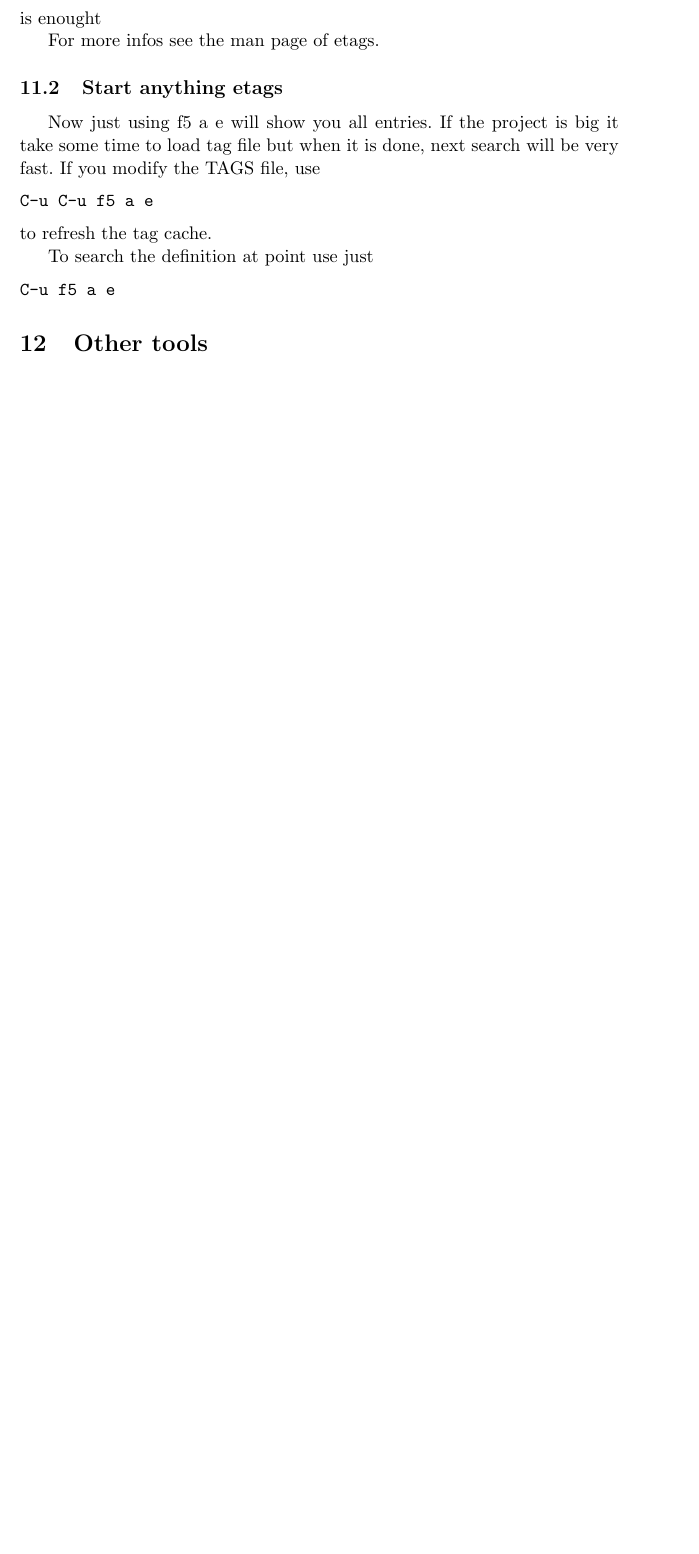
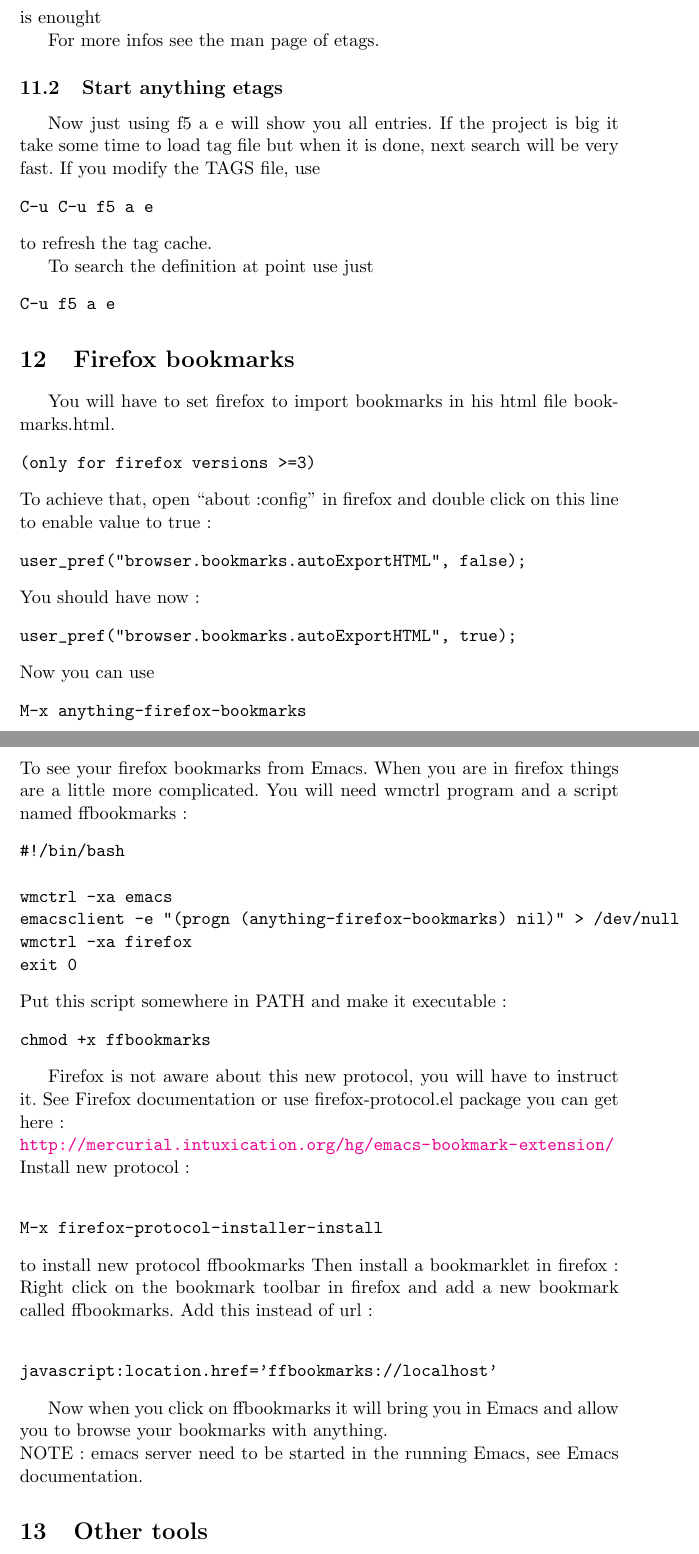
Before and after one commit to emacs-helm/helm, a LaTeX document (doc/anything.tex): part of page 15 of 15 before the commit and two parts of pages 15 and 16 of 17 after it, the two joined at a grey line, cut so that both start at the same text, the shorter picture padded with empty space. Compiled offline with pdfLaTeX.

Commit message:
* anything.tex Add info about firefox bookmarks.

```diff
--- a/doc/anything.tex
+++ b/doc/anything.tex
@@ -679,6 +679,63 @@ To search the definition at point use just
 C-u f5 a e
 \end{verbatim}
 
+\section{Firefox bookmarks}
+\label{sec:firefox-bookmarks}
+
+You will have to set firefox to import bookmarks in his html file book-marks.html.
+\begin{verbatim}
+(only for firefox versions >=3)
+\end{verbatim}
+To achieve that, open ``about:config'' in firefox and double click on this line to enable value to true :
+\begin{verbatim}
+user_pref("browser.bookmarks.autoExportHTML", false);
+\end{verbatim}
+You should have now :
+\begin{verbatim}
+user_pref("browser.bookmarks.autoExportHTML", true);
+\end{verbatim}
+Now you can use
+\begin{verbatim}
+M-x anything-firefox-bookmarks
+\end{verbatim}
+To see your firefox bookmarks from Emacs.
+When you are in firefox things are a little more complicated. You will
+need wmctrl program and a script named ffbookmarks :
+\begin{verbatim}
+#!/bin/bash
+
+wmctrl -xa emacs
+emacsclient -e "(progn (anything-firefox-bookmarks) nil)" > /dev/null
+wmctrl -xa firefox
+exit 0
+\end{verbatim}
+Put this script somewhere in PATH and make it executable :
+\begin{verbatim}
+chmod +x ffbookmarks
+\end{verbatim}
+
+Firefox is not aware about this new protocol, you will have to instruct
+it. See Firefox documentation or use firefox-protocol.el package you can get
+here: \\
+\url{http://mercurial.intuxication.org/hg/emacs-bookmark-extension/} \\
+Install new protocol: \\
+\begin{verbatim}
+M-x firefox-protocol-installer-install
+\end{verbatim}
+to install new protocol ffbookmarks
+Then install a bookmarklet in firefox : Right click on the bookmark
+toolbar in firefox and add a new bookmark called ffbookmarks. Add this
+instead of url: \\
+\begin{verbatim}
+javascript:location.href='ffbookmarks://localhost'
+\end{verbatim}
+
+Now when you click on ffbookmarks it will bring you in Emacs and allow
+you to browse your bookmarks with anything.
+\\
+NOTE : emacs server need to be started in the running Emacs, see Emacs
+documentation.
+
 \section{Other tools}
 \label{sec:other-tools}
 
```
Also changed, not shown: doc/anything.pdf.
